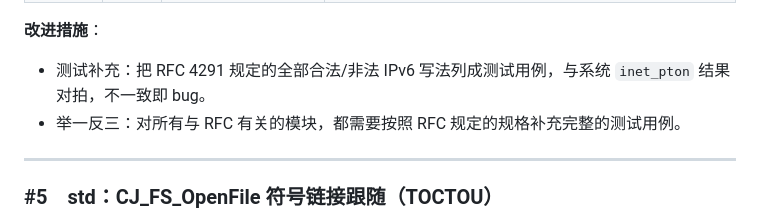
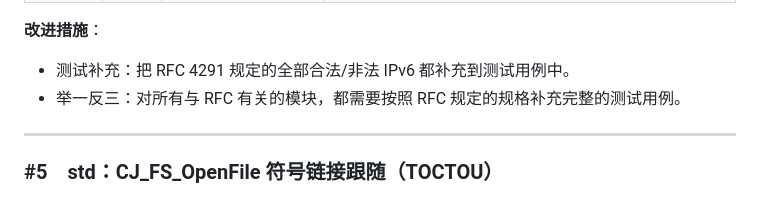
Before and after one commit to ChaosJohn/webslides, a Markdown page: docs/ICSL2026RCA/cangjie-libs-icsl-rca.md, the part around the change. Drawn GitHub-style.

Commit message:
feat: update

```diff
--- a/docs/ICSL2026RCA/cangjie-libs-icsl-rca.md
+++ b/docs/ICSL2026RCA/cangjie-libs-icsl-rca.md
@@ -36,7 +36,7 @@
 
 **改进措施**：
 
-- 测试补充：把 RFC 4291 规定的全部合法/非法 IPv6 写法列成测试用例，与系统 `inet_pton` 结果对拍，不一致即 bug。
+- 测试补充：把 RFC 4291 规定的全部合法/非法 IPv6 都补充到测试用例中。
 - 举一反三：对所有与 RFC 有关的模块，都需要按照 RFC 规定的规格补充完整的测试用例。
 
 
```
